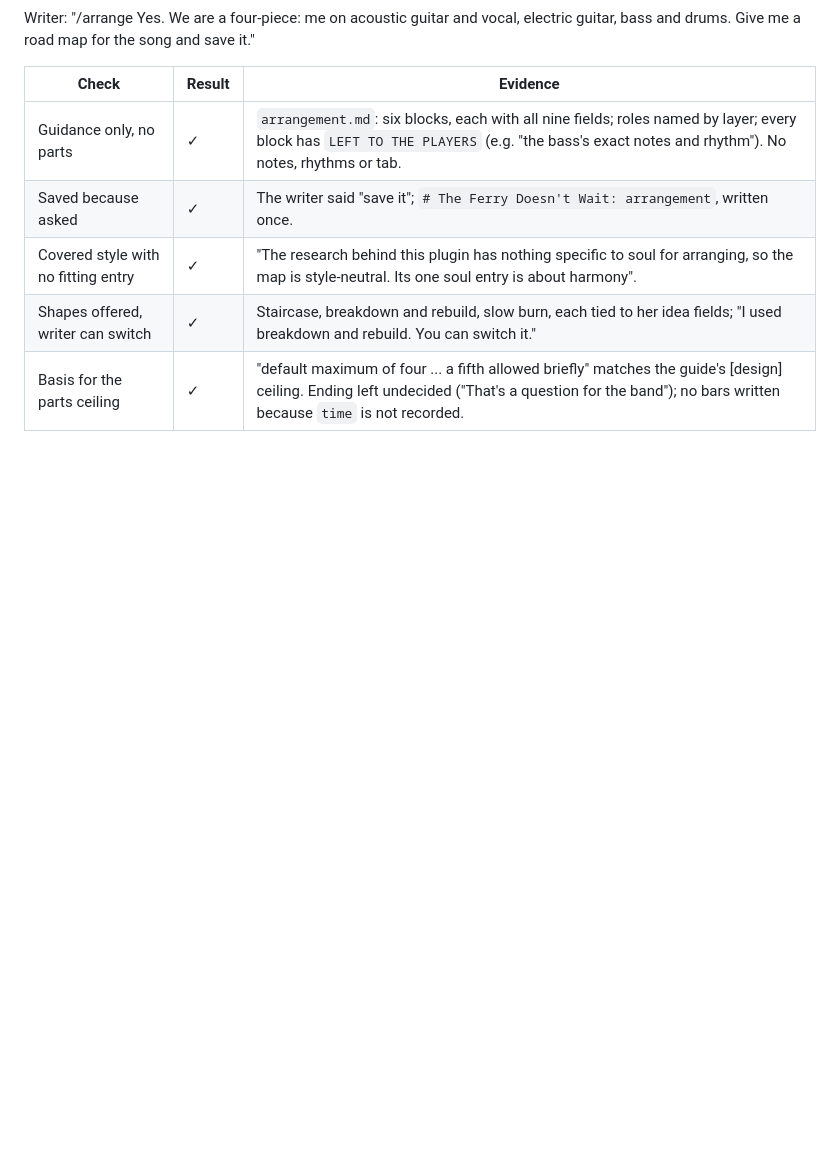
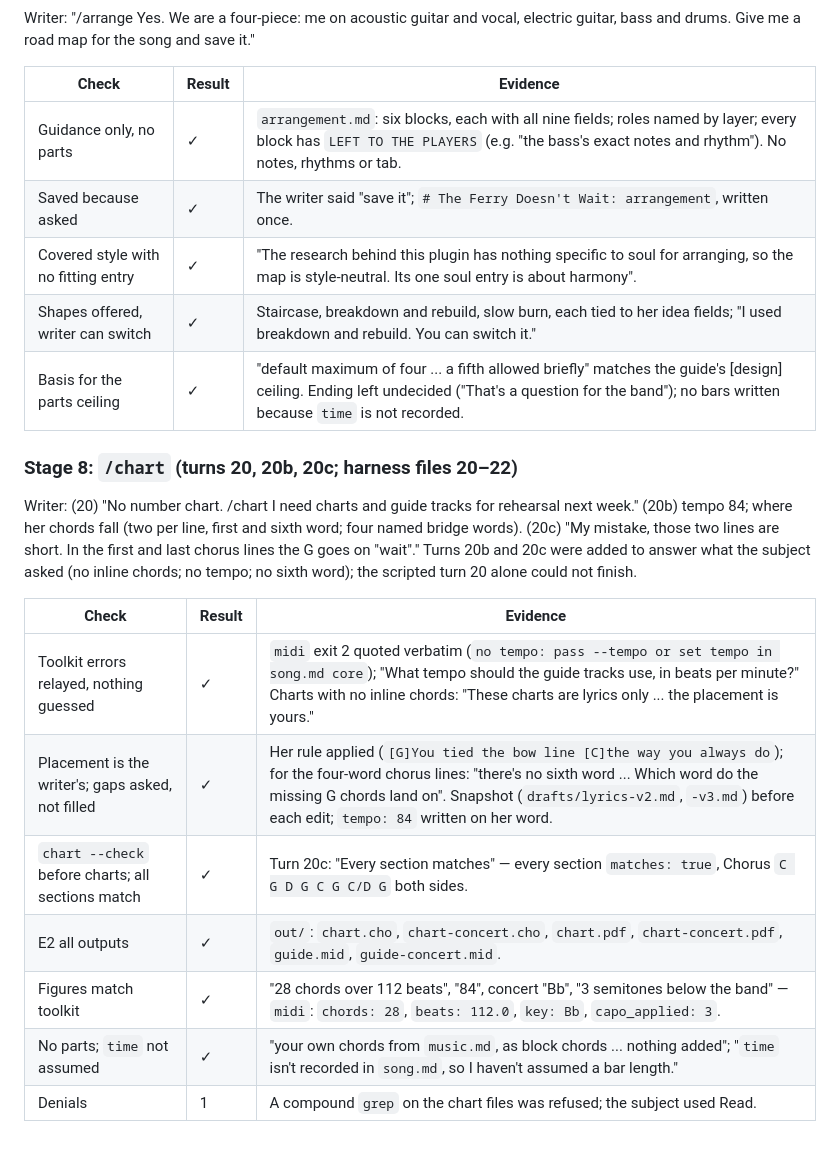
Before and after one commit to flynnduel/flynnduel, a Markdown page: songwriter-plugin/skill-tests/end-to-end.md, the part around the change. Drawn GitHub-style; blank space fills up the shorter version.

Commit message:
test(plugin): end-to-end results, stage 8
Co-Authored-By: Claude Opus 5.5 <noreply@anthropic.com>
Claude-Session: https://claude.ai/code/session_018mK5aRJ1Ar8bEKdNKeqjr9

```diff
--- a/songwriter-plugin/skill-tests/end-to-end.md
+++ b/songwriter-plugin/skill-tests/end-to-end.md
@@ -166,3 +166,17 @@ Writer: "/arrange Yes. We are a four-piece: me on acoustic guitar and vocal, ele
 | Covered style with no fitting entry | ✓ | "The research behind this plugin has nothing specific to soul for arranging, so the map is style-neutral. Its one soul entry is about harmony". |
 | Shapes offered, writer can switch | ✓ | Staircase, breakdown and rebuild, slow burn, each tied to her idea fields; "I used breakdown and rebuild. You can switch it." |
 | Basis for the parts ceiling | ✓ | "default maximum of four ... a fifth allowed briefly" matches the guide's [design] ceiling. Ending left undecided ("That's a question for the band"); no bars written because `time` is not recorded. |
+
+### Stage 8: `/chart` (turns 20, 20b, 20c; harness files 20–22)
+
+Writer: (20) "No number chart. /chart I need charts and guide tracks for rehearsal next week." (20b) tempo 84; where her chords fall (two per line, first and sixth word; four named bridge words). (20c) "My mistake, those two lines are short. In the first and last chorus lines the G goes on \"wait\"." Turns 20b and 20c were added to answer what the subject asked (no inline chords; no tempo; no sixth word); the scripted turn 20 alone could not finish.
+
+| Check | Result | Evidence |
+|---|---|---|
+| Toolkit errors relayed, nothing guessed | ✓ | `midi` exit 2 quoted verbatim (`no tempo: pass --tempo or set tempo in song.md core`); "What tempo should the guide tracks use, in beats per minute?" Charts with no inline chords: "These charts are lyrics only ... the placement is yours." |
+| Placement is the writer's; gaps asked, not filled | ✓ | Her rule applied (`[G]You tied the bow line [C]the way you always do`); for the four-word chorus lines: "there's no sixth word ... Which word do the missing G chords land on". Snapshot (`drafts/lyrics-v2.md`, `-v3.md`) before each edit; `tempo: 84` written on her word. |
+| `chart --check` before charts; all sections match | ✓ | Turn 20c: "Every section matches" — every section `matches: true`, Chorus `C G D G C G C/D G` both sides. |
+| E2 all outputs | ✓ | `out/`: `chart.cho`, `chart-concert.cho`, `chart.pdf`, `chart-concert.pdf`, `guide.mid`, `guide-concert.mid`. |
+| Figures match toolkit | ✓ | "28 chords over 112 beats", "84", concert "Bb", "3 semitones below the band" — `midi`: `chords: 28`, `beats: 112.0`, `key: Bb`, `capo_applied: 3`. |
+| No parts; `time` not assumed | ✓ | "your own chords from `music.md`, as block chords ... nothing added"; "`time` isn't recorded in `song.md`, so I haven't assumed a bar length." |
+| Denials | 1 | A compound `grep` on the chart files was refused; the subject used Read. |
```
